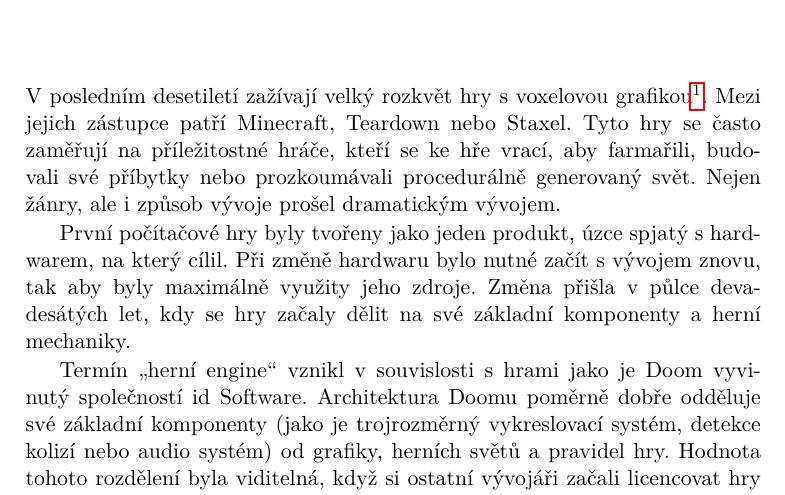
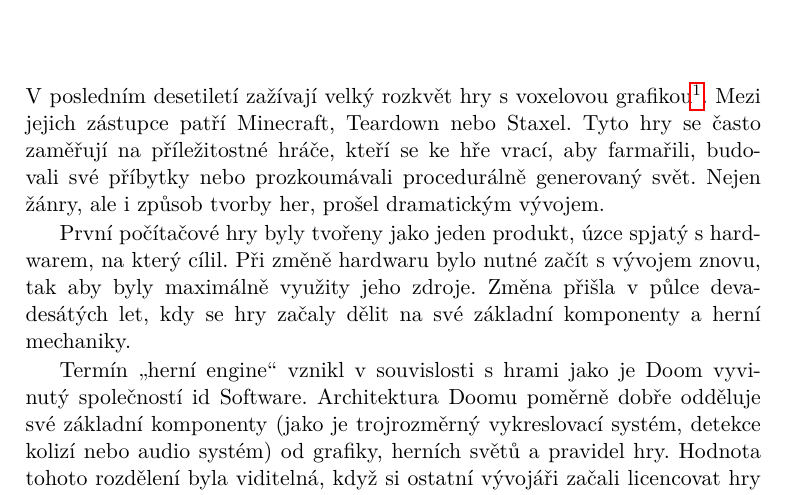
Before and after one commit to heppyn/MasterThesis, a LaTeX thesis (latex/DP_hepner_lukas.tex): part of page 21 of 107, cut so that both start at the same text. Compiled offline with pdfLaTeX; a LaTeX package or settings file that is missing is left out.

Commit message:
Fix begining

```diff
--- a/latex/DP_hepner_lukas.tex
+++ b/latex/DP_hepner_lukas.tex
@@ -71,7 +71,7 @@ rendering engine, voxel graphics, OpenGL, procedural generation, L-systems
 % \newacronym{FIT}{FIT}{Fakulta informa{\v c}n{\' i}ch technologi{\' i}}
 
 \begin{introduction}
-V posledním desetiletí zažívají velký rozkvět hry s voxelovou grafikou\footnote{Voxel je bod v prostoru, vykreslený jako krychle.}. Mezi jejich zástupce patří Minecraft, Teardown nebo Staxel. Tyto hry se často zaměřují na příležitostné hráče, kteří se ke hře vrací, aby farmařili, budovali své příbytky nebo prozkoumávali procedurálně generovaný svět. Ne\-jen žánry, ale i způsob vývoje prošel dramatickým vývojem.
+V posledním desetiletí zažívají velký rozkvět hry s voxelovou grafikou\footnote{Voxel je bod v prostoru, vykreslený jako krychle.}. Mezi jejich zástupce patří Minecraft, Teardown nebo Staxel. Tyto hry se často zaměřují na příležitostné hráče, kteří se ke hře vrací, aby farmařili, budovali své příbytky nebo prozkoumávali procedurálně generovaný svět. Ne\-jen žánry, ale i způsob tvorby her, prošel dramatickým vývojem.
 
 První počítačové hry byly tvořeny jako jeden produkt, úzce spjatý s hardwarem, na který cílil. Při změně hardwaru bylo nutné začít s vývojem znovu, tak aby byly maximálně využity jeho zdroje. Změna přišla v půlce devadesátých let, kdy se hry začaly dělit na své základní komponenty a~herní mechaniky.
 
```
Also changed, not shown: latex/DP_hepner_lukas_minted.tex (+1 -1 lines).
